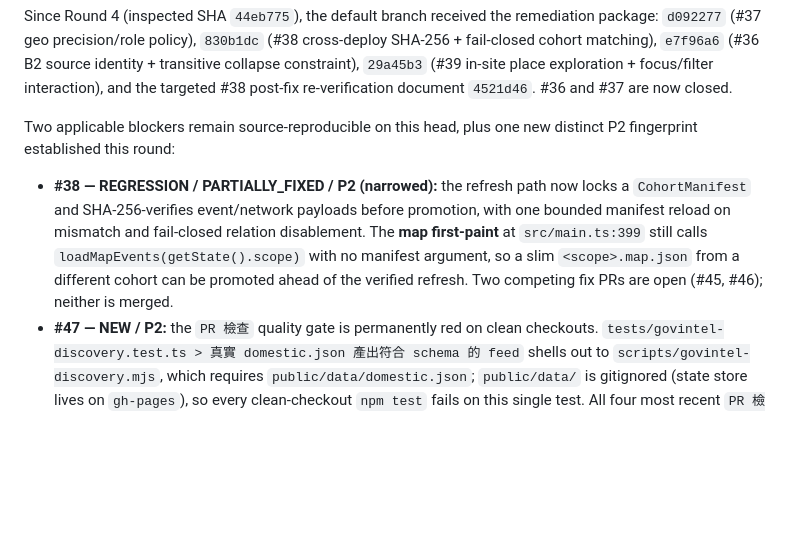
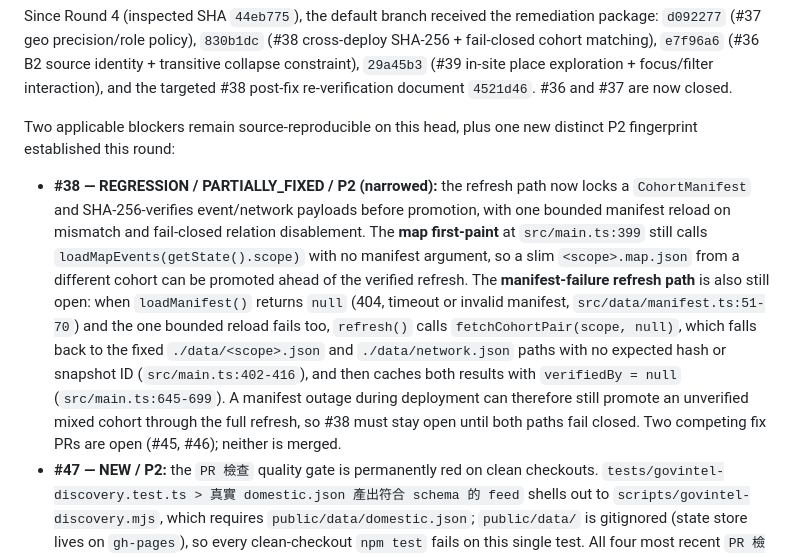
Before and after one commit to Reese-max/taiwan-intel-dashboard, a Markdown page: docs/audits/50-persona-round-5-2026-09-17.md, the part around the change. GitHub-like rendering; blank space fills up the shorter version.

Commit message:
docs(audit): record the manifest-failure refresh path still open for #38
Review feedback on this PR: when loadManifest() returns null and the bounded
reload fails too, refresh() fetches the fixed paths with no expected hash and
caches both results with verifiedBy = null, so an unverified mixed cohort can
still be promoted. Verified against src/data/manifest.ts and src/main.ts.

Co-Authored-By: Claude Opus 5.5 <noreply@anthropic.com>
Claude-Session: https://claude.ai/code/session_011UtAxjq1GWgugvBS8bhC7M

```diff
--- a/docs/audits/50-persona-round-5-2026-09-17.md
+++ b/docs/audits/50-persona-round-5-2026-09-17.md
@@ -18,7 +18,7 @@ Since Round 4 (inspected SHA `44eb775`), the default branch received the remedia
 
 Two applicable blockers remain source-reproducible on this head, plus one new distinct P2 fingerprint established this round:
 
-- **#38 — REGRESSION / PARTIALLY_FIXED / P2 (narrowed):** the refresh path now locks a `CohortManifest` and SHA-256-verifies event/network payloads before promotion, with one bounded manifest reload on mismatch and fail-closed relation disablement. The **map first-paint** at `src/main.ts:399` still calls `loadMapEvents(getState().scope)` with no manifest argument, so a slim `<scope>.map.json` from a different cohort can be promoted ahead of the verified refresh. Two competing fix PRs are open (#45, #46); neither is merged.
+- **#38 — REGRESSION / PARTIALLY_FIXED / P2 (narrowed):** the refresh path now locks a `CohortManifest` and SHA-256-verifies event/network payloads before promotion, with one bounded manifest reload on mismatch and fail-closed relation disablement. The **map first-paint** at `src/main.ts:399` still calls `loadMapEvents(getState().scope)` with no manifest argument, so a slim `<scope>.map.json` from a different cohort can be promoted ahead of the verified refresh. The **manifest-failure refresh path** is also still open: when `loadManifest()` returns `null` (404, timeout or invalid manifest, `src/data/manifest.ts:51-70`) and the one bounded reload fails too, `refresh()` calls `fetchCohortPair(scope, null)`, which falls back to the fixed `./data/<scope>.json` and `./data/network.json` paths with no expected hash or snapshot ID (`src/main.ts:402-416`), and then caches both results with `verifiedBy = null` (`src/main.ts:645-699`). A manifest outage during deployment can therefore still promote an unverified mixed cohort through the full refresh, so #38 must stay open until both paths fail closed. Two competing fix PRs are open (#45, #46); neither is merged.
 - **#47 — NEW / P2:** the `PR 檢查` quality gate is permanently red on clean checkouts. `tests/govintel-discovery.test.ts > 真實 domestic.json 產出符合 schema 的 feed` shells out to `scripts/govintel-discovery.mjs`, which requires `public/data/domestic.json`; `public/data/` is gitignored (state store lives on `gh-pages`), so every clean-checkout `npm test` fails on this single test. All four most recent `PR 檢查` runs failed on exactly this test, and the failure was reproduced locally on this head.
 
 No production mixed-cohort incident was observed; frequency and actual user occurrence of the #38 first-paint path remain UNKNOWN.
```
